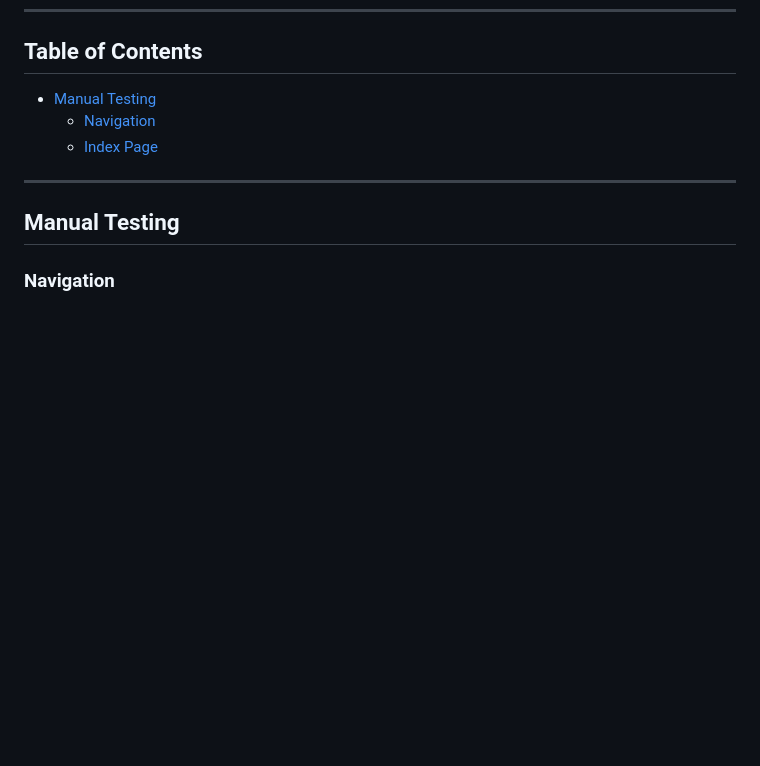
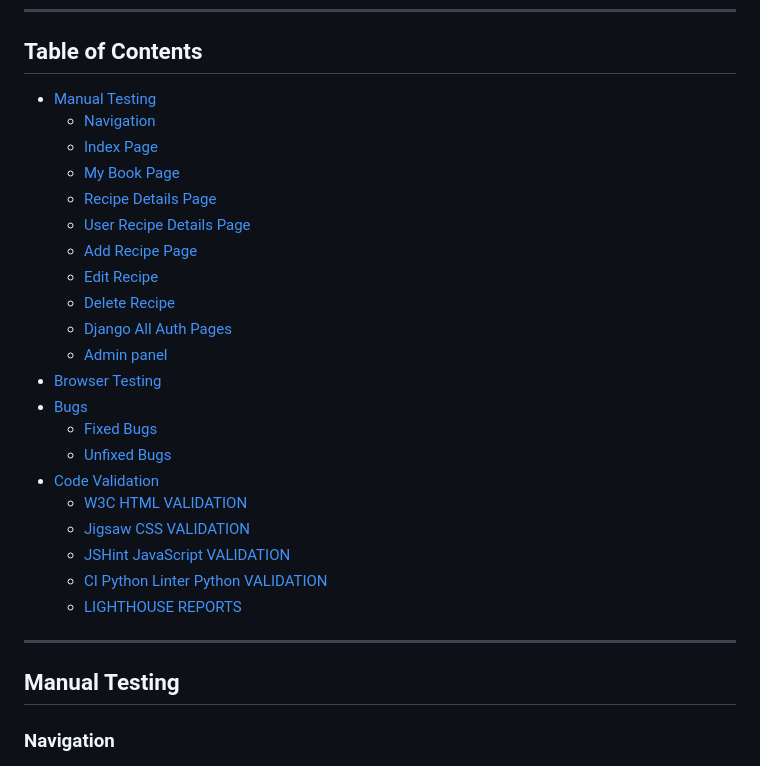
Before and after one commit to Marcosmgs/EFH-CommunityProject, a Markdown page: TESTING.md, the part around one of its changes. Rendered like a GitHub page; blank space fills up the shorter version.

Commit message:
Linked all sections to the table of content

```diff
--- a/TESTING.md
+++ b/TESTING.md
@@ -5,6 +5,23 @@
   * [Navigation](#navigation)
   * [Index Page](#index-page)
-
+  * [My Book Page](#my-book-pagewhen-the-user-is-authenticated)
+  * [Recipe Details Page](#recipe-details-page)
+  * [User Recipe Details Page](#user-recipe-details-pagewhen-the-user-is-authenticated)
+  * [Add Recipe Page](#add-recipe-pagewhen-the-user-is-authenticated)
+  * [Edit Recipe](#edit-recipewhen-the-user-is-authenticated)
+  * [Delete Recipe](#delete-recipewhen-the-user-is-authenticated)
+  * [Django All Auth Pages](#django-all-auth-pages)
+  * [Admin panel](#admin-panel)
+* [Browser Testing](#browser-testing)
+* [Bugs](#bugs)
+  * [Fixed Bugs](#fixed-bugs)
+  * [Unfixed Bugs](#unfixed-bugs)
+* [Code Validation](#code-validation)
+  * [W3C HTML VALIDATION](#w3c-html-validation)
+  * [Jigsaw CSS VALIDATION](#jigsaw-css-validation)
+  * [JSHint JavaScript VALIDATION](#jshint-javascript-validation)
+  * [CI Python Linter Python VALIDATION](#ci-python-linter-python-validation)
+  * [LIGHTHOUSE REPORTS](#lighthouse-reports)
 ---
 
 ## Manual Testing
```
Also changed, not shown: other parts of TESTING.md (+1 -1 lines).
